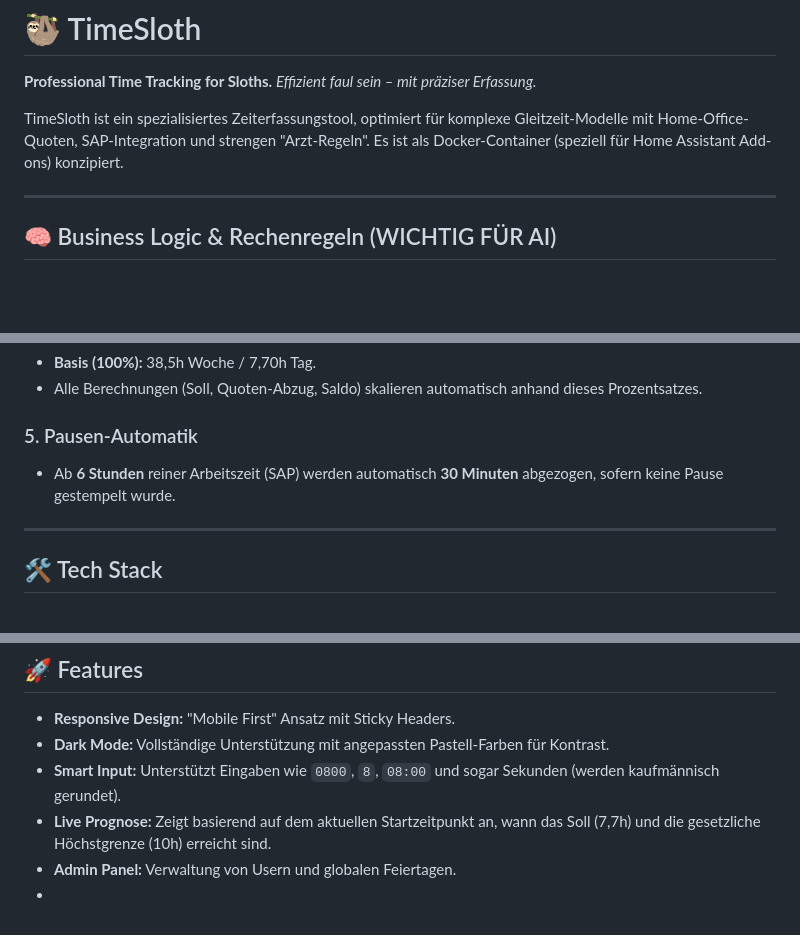
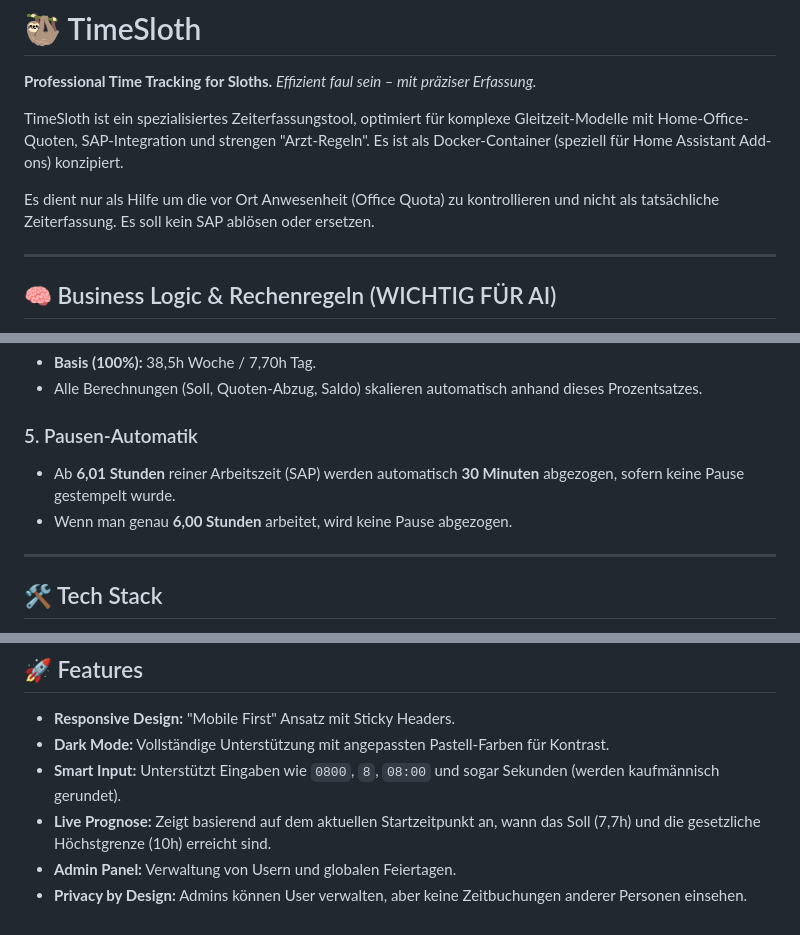
Before and after one commit to StefanZug/timesloth, a Markdown page: README.md, 3 parts joined by grey strips. Rendered like a GitHub page; blank space fills up the shorter version.

```diff
--- a/README.md
+++ b/README.md
@@ -4,6 +4,9 @@
 *Effizient faul sein – mit präziser Erfassung.*
 
 TimeSloth ist ein spezialisiertes Zeiterfassungstool, optimiert für komplexe Gleitzeit-Modelle mit Home-Office-Quoten, SAP-Integration und strengen "Arzt-Regeln". Es ist als Docker-Container (speziell für Home Assistant Add-ons) konzipiert.
+
+Es dient nur als Hilfe um die vor Ort Anwesenheit (Office Quota) zu kontrollieren und nicht als tatsächliche Zeiterfassung.
+Es soll kein SAP ablösen oder ersetzen.
 
 ---
 
@@ -35,7 +38,8 @@ Der User kann in den Settings sein Ausmaß einstellen (z.B. 100%, 50%).
 * Alle Berechnungen (Soll, Quoten-Abzug, Saldo) skalieren automatisch anhand dieses Prozentsatzes.
 
 ### 5. Pausen-Automatik
-* Ab **6 Stunden** reiner Arbeitszeit (SAP) werden automatisch **30 Minuten** abgezogen, sofern keine Pause gestempelt wurde.
+* Ab **6,01 Stunden** reiner Arbeitszeit (SAP) werden automatisch **30 Minuten** abgezogen, sofern keine Pause gestempelt wurde.
+* Wenn man genau **6,00 Stunden** arbeitet, wird keine Pause abgezogen.
 
 ---
 
@@ -61,4 +65,4 @@ Der User kann in den Settings sein Ausmaß einstellen (z.B. 100%, 50%).
 * **Smart Input:** Unterstützt Eingaben wie `0800`, `8`, `08:00` und sogar Sekunden (werden kaufmännisch gerundet).
 * **Live Prognose:** Zeigt basierend auf dem aktuellen Startzeitpunkt an, wann das Soll (7,7h) und die gesetzliche Höchstgrenze (10h) erreicht sind.
 * **Admin Panel:** Verwaltung von Usern und globalen Feiertagen.
-*
+* **Privacy by Design:** Admins können User verwalten, aber keine Zeitbuchungen anderer Personen einsehen.
```
